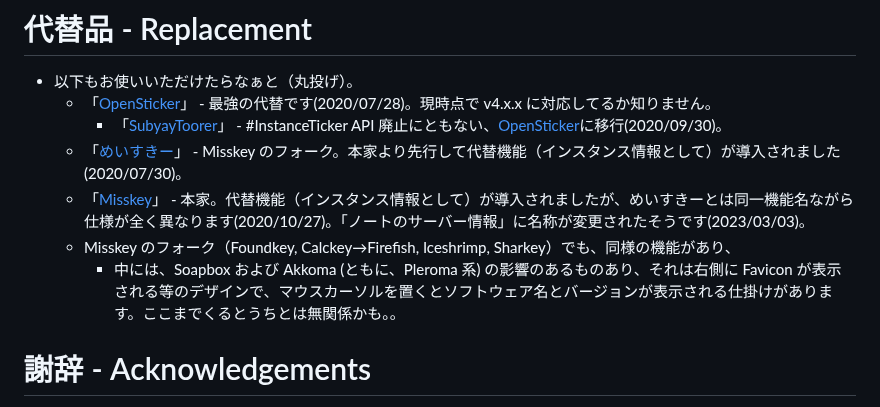
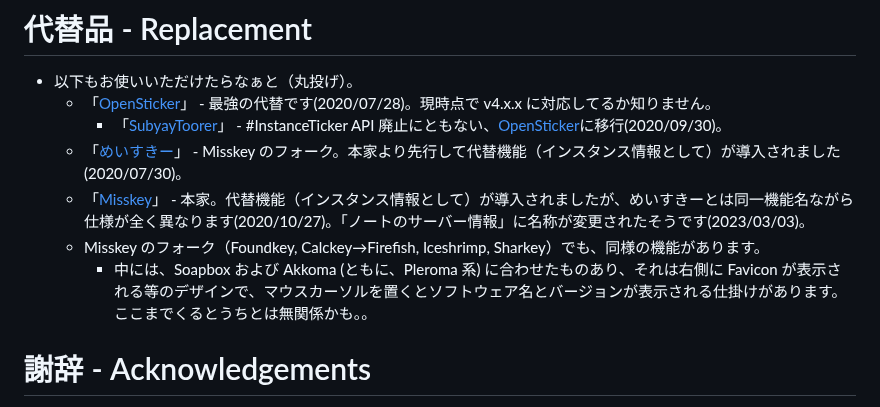
Before and after one commit to InstanceTicker/InstanceTicker, a Markdown page: public_html/README.md, the part around the change. GitHub-like rendering.

```diff
--- a/public_html/README.md
+++ b/public_html/README.md
@@ -35,8 +35,8 @@
     - 「[SubyayToorer](https://github.com/tateisu/SubwayTooter)」 - #InstanceTicker API 廃止にともない、[OpenSticker](https://github.com/cutls/OpenSticker)に移行(2020/09/30)。
   - 「[めいすきー](https://github.com/mei23/misskey)」 - Misskey のフォーク。本家より先行して代替機能（インスタンス情報として）が導入されました(2020/07/30)。
   - 「[Misskey](https://github.com/syuilo/misskey)」 - 本家。代替機能（インスタンス情報として）が導入されましたが、めいすきーとは同一機能名ながら仕様が全く異なります(2020/10/27)。「ノートのサーバー情報」に名称が変更されたそうです(2023/03/03)。
-  - Misskey のフォーク（Foundkey, Calckey→Firefish, Iceshrimp, Sharkey）でも、同様の機能があり、
-    - 中には、Soapbox および Akkoma (ともに、Pleroma 系) の影響のあるものあり、それは右側に Favicon が表示される等のデザインで、マウスカーソルを置くとソフトウェア名とバージョンが表示される仕掛けがあります。ここまでくるとうちとは無関係かも。。
+  - Misskey のフォーク（Foundkey, Calckey→Firefish, Iceshrimp, Sharkey）でも、同様の機能があります。
+    - 中には、Soapbox および Akkoma (ともに、Pleroma 系) に合わせたものあり、それは右側に Favicon が表示される等のデザインで、マウスカーソルを置くとソフトウェア名とバージョンが表示される仕掛けがあります。ここまでくるとうちとは無関係かも。。
 
 # 謝辞 - Acknowledgements
 - 当 CSS 作成・配信にあたり、きっかけとなり、基礎になったのは、「[小田急don](https://odakyu.app/about)」で使用されてる「カスタムCSS」であり、これがなければ、こんにちの「#InstanceTicker」は存在しえません。
```
